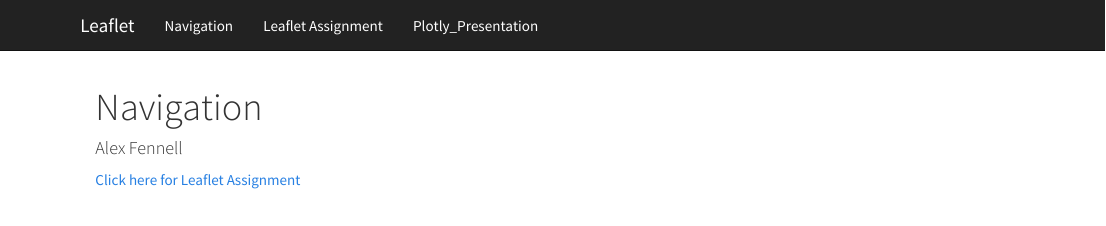
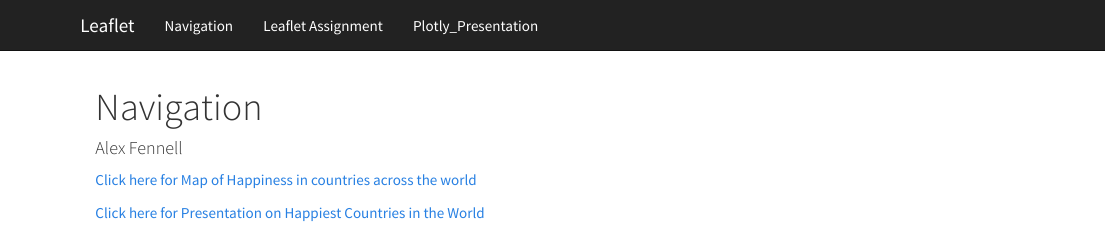
Before and after one commit to afenne4/Leaflet-Assignment, an R Markdown document (index.Rmd): the page in a window 1100 px wide, from its top. Rendered offline with R 4.5, knitr and Pandoc, with nearby package versions.

Commit message:
updated index links to include presentation

```diff
--- a/index.Rmd
+++ b/index.Rmd
@@ -5,4 +5,6 @@ output: html_document
 ---
 
 
-[Click here for Leaflet Assignment](https://afenne4.github.io/Leaflet-Assignment/Leaflet_Project.html)
+[Click here for Map of Happiness in countries across the world](https://afenne4.github.io/Leaflet-Assignment/Leaflet_Project.html)
+
+[Click here for Presentation on Happiest Countries in the World](https://afenne4.github.io/Leaflet-Assignment/Plotly_Project.html#1)
```
